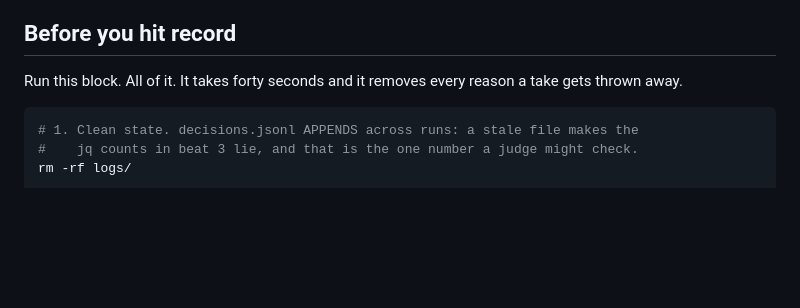
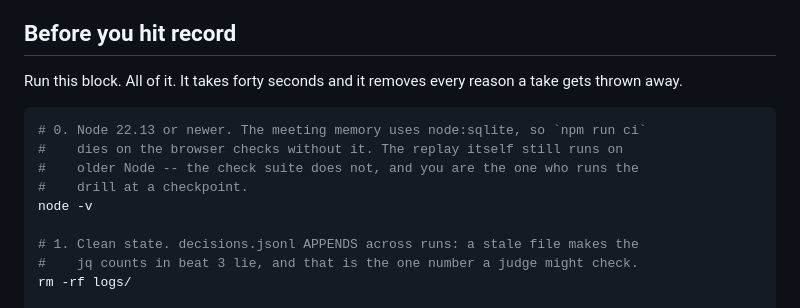
Before and after one commit to artesanalia79-sys/ClueBro, a Markdown page: docs/DEMO.md, the part around the change. GitHub-like rendering; blank space fills up the shorter version.

Commit message:
Put the Node 22.13 requirement in the demo preflight
The meeting memory uses node:sqlite, so `npm run ci` now dies on the browser
checks on anything older. Only adapters/browser/README.md said so, which is
not where the person running a checkpoint drill is looking. It cost me a
debugging cycle during the integration; the preflight is where it stops
costing anyone else one.

Co-Authored-By: Claude Opus 5 <noreply@anthropic.com>

````diff
--- a/docs/DEMO.md
+++ b/docs/DEMO.md
@@ -40,6 +40,12 @@ Run this block. All of it. It takes forty seconds and it removes every reason
 a take gets thrown away.
 
 ```bash
+# 0. Node 22.13 or newer. The meeting memory uses node:sqlite, so `npm run ci`
+#    dies on the browser checks without it. The replay itself still runs on
+#    older Node -- the check suite does not, and you are the one who runs the
+#    drill at a checkpoint.
+node -v
+
 # 1. Clean state. decisions.jsonl APPENDS across runs: a stale file makes the
 #    jq counts in beat 3 lie, and that is the one number a judge might check.
 rm -rf logs/
````
